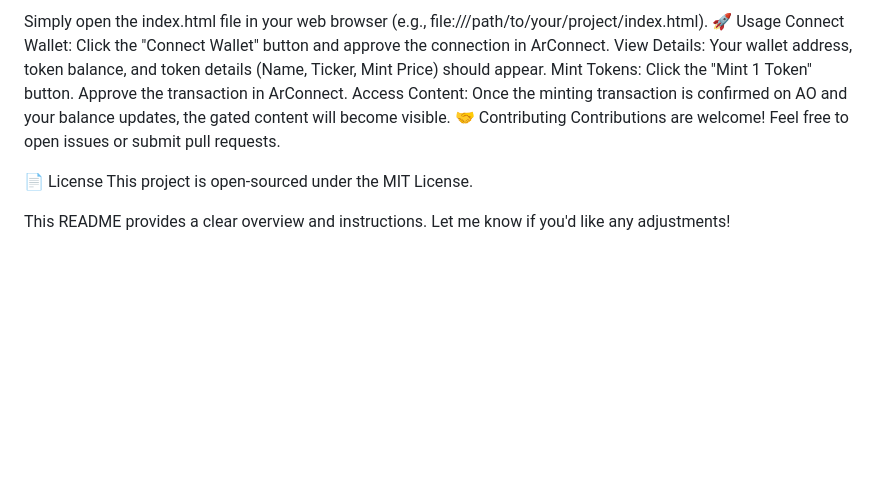
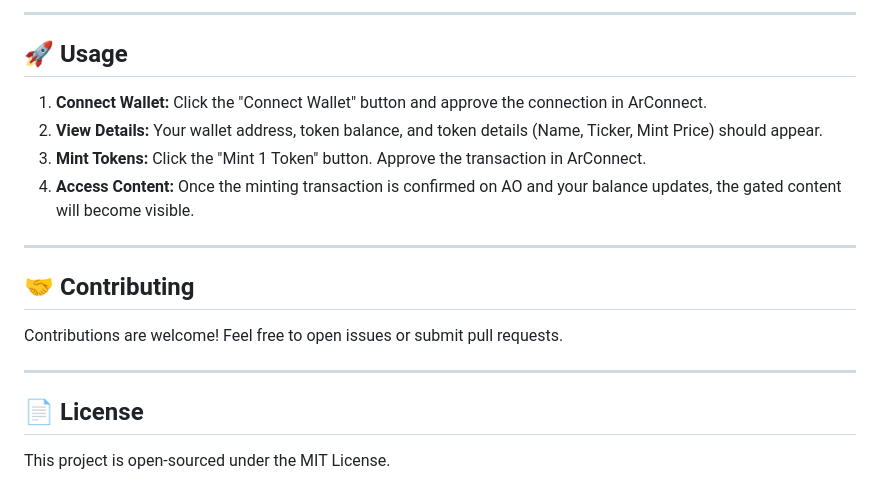
Before and after one commit to sticklo/arweave-reverie-, a Markdown page: README.md, the part around the change printed below. GitHub-like rendering; blank space fills up the shorter version.

```diff
--- a/README.md
+++ b/README.md
@@ -53,14 +69,21 @@ Open the Frontend:
 
-Simply open the index.html file in your web browser (e.g., file:///path/to/your/project/index.html).
-🚀 Usage
-Connect Wallet: Click the "Connect Wallet" button and approve the connection in ArConnect.
-View Details: Your wallet address, token balance, and token details (Name, Ticker, Mint Price) should appear.
-Mint Tokens: Click the "Mint 1 Token" button. Approve the transaction in ArConnect.
-Access Content: Once the minting transaction is confirmed on AO and your balance updates, the gated content will become visible.
-🤝 Contributing
+---
+
+## 🚀 Usage
+
+1.  **Connect Wallet:** Click the "Connect Wallet" button and approve the connection in ArConnect.
+2.  **View Details:** Your wallet address, token balance, and token details (Name, Ticker, Mint Price) should appear.
+3.  **Mint Tokens:** Click the "Mint 1 Token" button. Approve the transaction in ArConnect.
+4.  **Access Content:** Once the minting transaction is confirmed on AO and your balance updates, the gated content will become visible.
+
+---
+
+## 🤝 Contributing
+
 Contributions are welcome! Feel free to open issues or submit pull requests.
 
-📄 License
+---
+
+## 📄 License
+
 This project is open-sourced under the MIT License.
-
-This README provides a clear overview and instructions. Let me know if you'd like any adjustments!
```
Also changed, not shown: other parts of README.md (+59 -43 lines).
